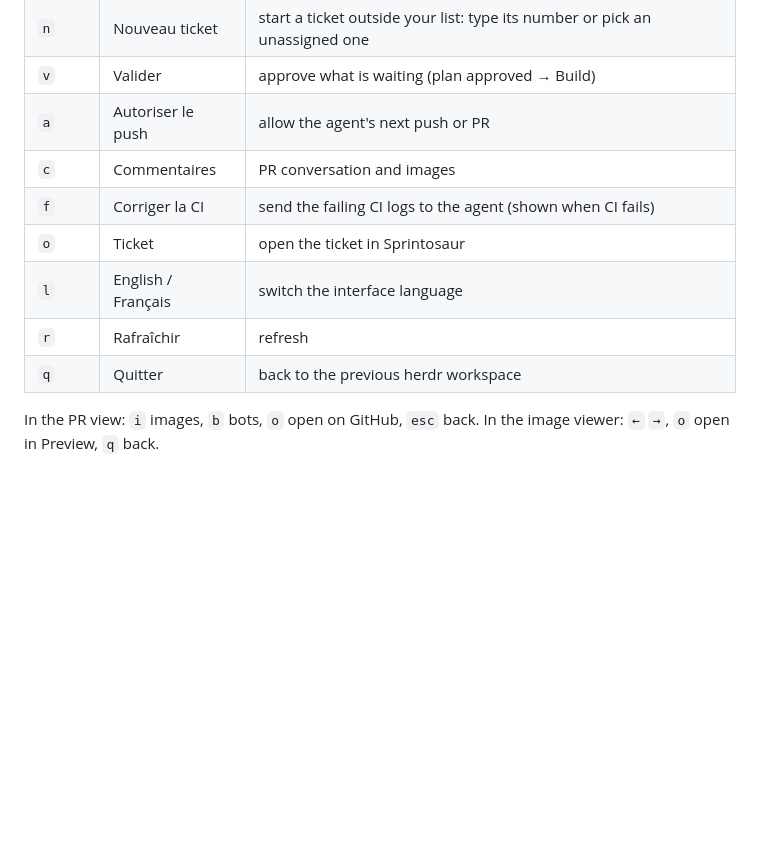
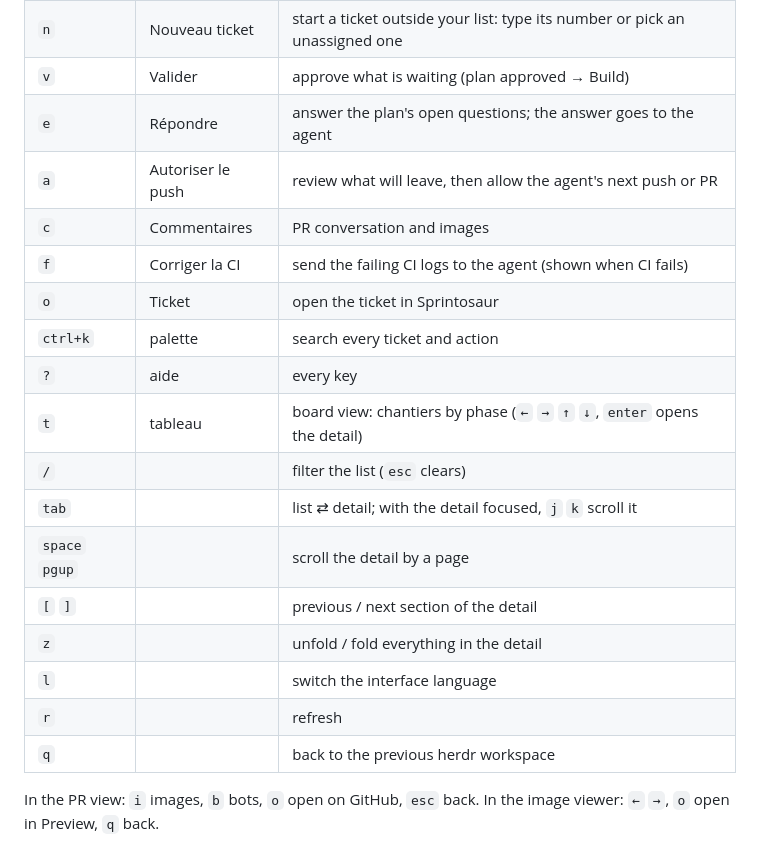
Before and after one commit to Gradrien/cairn, a Markdown page: README.md, the part around one of its changes. Drawn GitHub-style; folded sections open; blank space fills up the shorter version.

```diff
--- a/README.md
+++ b/README.md
@@ -157,13 +169,22 @@ review from the PR view.
 | `p` | Planifier | create worktree and workspace, start Claude, ask for the plan |
 | `n` | Nouveau ticket | start a ticket outside your list: type its number or pick an unassigned one |
 | `v` | Valider | approve what is waiting (plan approved → Build) |
-| `a` | Autoriser le push | allow the agent's next push or PR |
+| `e` | Répondre | answer the plan's open questions; the answer goes to the agent |
+| `a` | Autoriser le push | review what will leave, then allow the agent's next push or PR |
 | `c` | Commentaires | PR conversation and images |
 | `f` | Corriger la CI | send the failing CI logs to the agent (shown when CI fails) |
 | `o` | Ticket | open the ticket in Sprintosaur |
-| `l` | English / Français | switch the interface language |
-| `r` | Rafraîchir | refresh |
-| `q` | Quitter | back to the previous herdr workspace |
+| `ctrl+k` | palette | search every ticket and action |
+| `?` | aide | every key |
+| `t` | tableau | board view: chantiers by phase (`←` `→` `↑` `↓`, `enter` opens the detail) |
+| `/` | | filter the list (`esc` clears) |
+| `tab` | | list ⇄ detail; with the detail focused, `j` `k` scroll it |
+| `space` `pgup` | | scroll the detail by a page |
+| `[` `]` | | previous / next section of the detail |
+| `z` | | unfold / fold everything in the detail |
+| `l` | | switch the interface language |
+| `r` | | refresh |
+| `q` | | back to the previous herdr workspace |
 
 In the PR view: `i` images, `b` bots, `o` open on GitHub, `esc` back. In the image viewer: `←` `→`, `o` open in
 Preview, `q` back.
```
Also changed, not shown: other parts of README.md (+17 -5 lines), docs/board.png (added), docs/overview.png, docs/pr.png, 11 other files.
